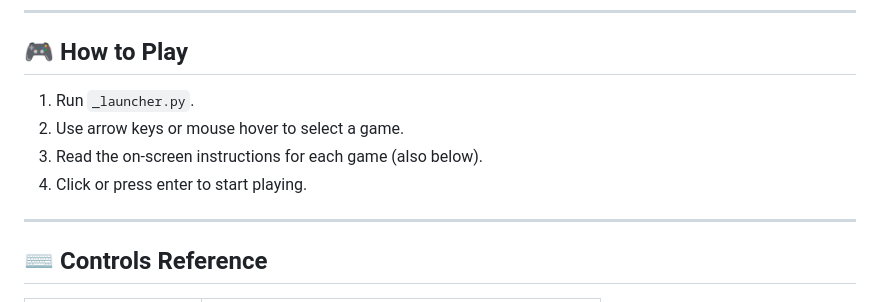
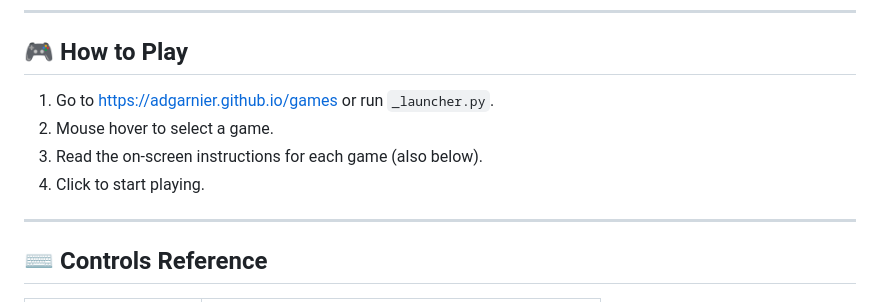
Before and after one commit to adgarnier/card_game, a Markdown page: README.md, the part around the change. Rendered like a GitHub page.

```diff
--- a/README.md
+++ b/README.md
@@ -111,10 +111,10 @@ Test your memory and color perception! Match the flashed color from a grid of su
 
 ## 🎮 How to Play
 
-1. Run `_launcher.py`.
-2. Use arrow keys or mouse hover to select a game.
+1. Go to https://adgarnier.github.io/games or run `_launcher.py`.
+2. Mouse hover to select a game.
 3. Read the on-screen instructions for each game (also below).
-4. Click or press enter to start playing.
+4. Click to start playing.
 
 ---
 
```
